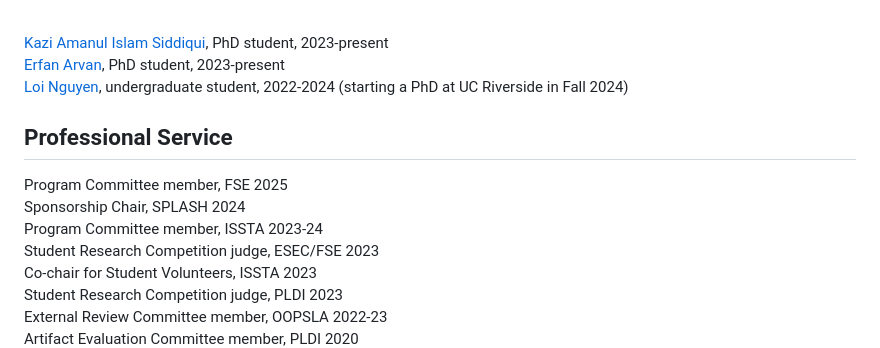
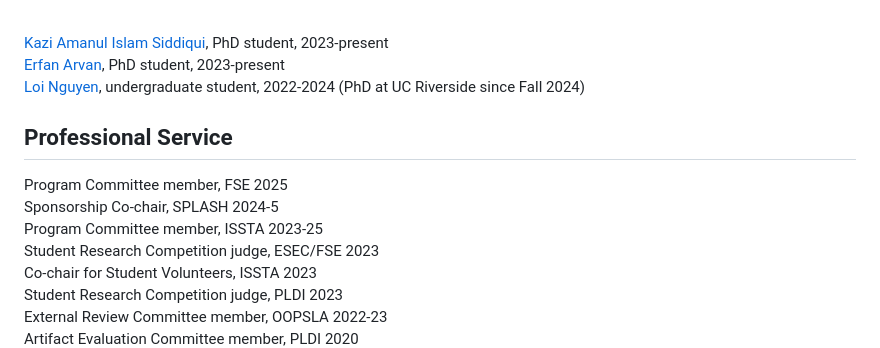
Before and after one commit to kelloggm/martinjkellogg.com, a Markdown page: index.md, the part around the change. Rendered like a GitHub page.

Commit message:
minor corrections + updates

```diff
--- a/index.md
+++ b/index.md
@@ -107,14 +107,14 @@ I've made my academic job market materials publicly available:
 
   <a href="https://web.njit.edu/~ks225/">Kazi Amanul Islam Siddiqui</a>, PhD student, 2023-present <br>
   <a href="https://web.njit.edu/~ea442/">Erfan Arvan</a>, PhD student, 2023-present <br>
-  <a href="https://sites.google.com/ucr.edu/loinguyen">Loi Nguyen</a>, undergraduate student, 2022-2024 (starting a PhD at UC Riverside in Fall 2024)<br>
+  <a href="https://sites.google.com/ucr.edu/loinguyen">Loi Nguyen</a>, undergraduate student, 2022-2024 (PhD at UC Riverside since Fall 2024)<br>
 </section>
 
 <section id="service">
   <h2> Professional Service </h2>
   Program Committee member, FSE 2025 <br>
-  Sponsorship Chair, SPLASH 2024 <br>
-  Program Committee member, ISSTA 2023-24 <br>
+  Sponsorship Co-chair, SPLASH 2024-5 <br>
+  Program Committee member, ISSTA 2023-25 <br>
   Student Research Competition judge, ESEC/FSE 2023 <br>
   Co-chair for Student Volunteers, ISSTA 2023 <br>
   Student Research Competition judge, PLDI 2023 <br>
```
